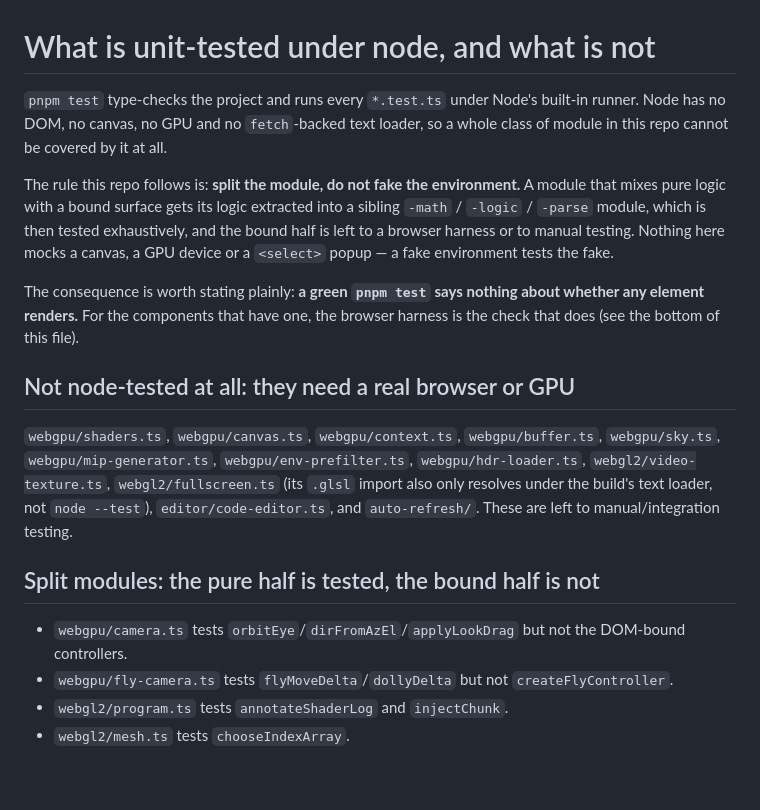
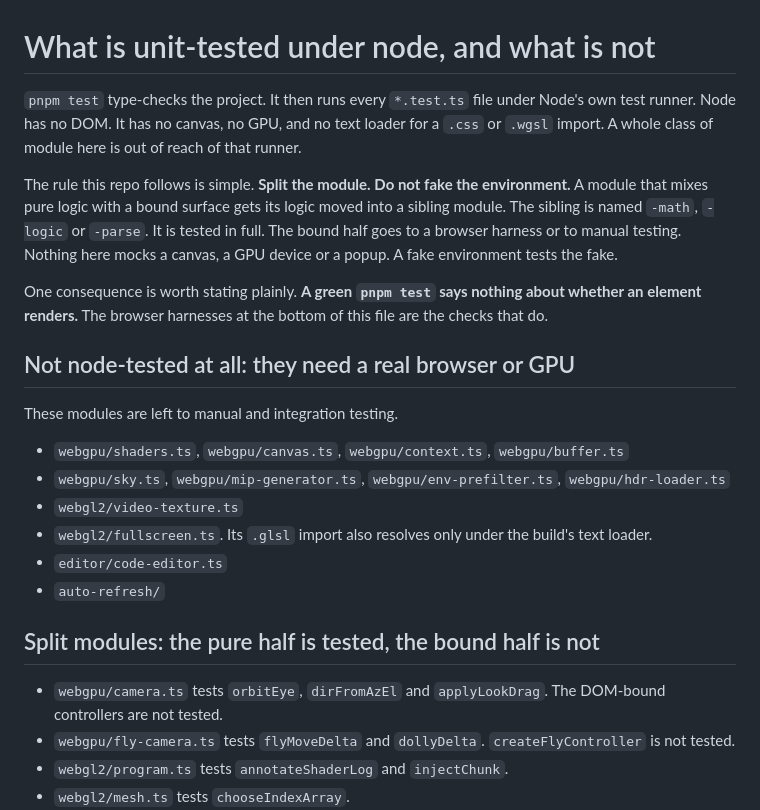
Before and after one commit to wow-look-at-my/js-snippets, a Markdown page: docs/testing-boundaries.md, the part around one of its changes. GitHub-like rendering; blank space fills up the shorter version.

```diff
--- a/docs/testing-boundaries.md
+++ b/docs/testing-boundaries.md
@@ -1,35 +1,25 @@
 # What is unit-tested under node, and what is not
 
-`pnpm test` type-checks the project and runs every `*.test.ts` under Node's
-built-in runner. Node has no DOM, no canvas, no GPU and no `fetch`-backed
-text loader, so a whole class of module in this repo cannot be covered by
-it at all.
+`pnpm test` type-checks the project. It then runs every `*.test.ts` file under Node's own test runner. Node has no DOM. It has no canvas, no GPU, and no text loader for a `.css` or `.wgsl` import. A whole class of module here is out of reach of that runner.
 
-The rule this repo follows is: **split the module, do not fake the
-environment.** A module that mixes pure logic with a bound surface gets its
-logic extracted into a sibling `-math` / `-logic` / `-parse` module, which
-is then tested exhaustively, and the bound half is left to a browser
-harness or to manual testing. Nothing here mocks a canvas, a GPU device or
-a `<select>` popup — a fake environment tests the fake.
+The rule this repo follows is simple. **Split the module. Do not fake the environment.** A module that mixes pure logic with a bound surface gets its logic moved into a sibling module. The sibling is named `-math`, `-logic` or `-parse`. It is tested in full. The bound half goes to a browser harness or to manual testing. Nothing here mocks a canvas, a GPU device or a popup. A fake environment tests the fake.
 
-The consequence is worth stating plainly: **a green `pnpm test` says
-nothing about whether any element renders.** For the components that have
-one, the browser harness is the check that does (see the bottom of this
-file).
+One consequence is worth stating plainly. **A green `pnpm test` says nothing about whether an element renders.** The browser harnesses at the bottom of this file are the checks that do.
 
 ## Not node-tested at all: they need a real browser or GPU
 
-`webgpu/shaders.ts`, `webgpu/canvas.ts`, `webgpu/context.ts`,
-`webgpu/buffer.ts`, `webgpu/sky.ts`, `webgpu/mip-generator.ts`,
-`webgpu/env-prefilter.ts`, `webgpu/hdr-loader.ts`,
-`webgl2/video-texture.ts`, `webgl2/fullscreen.ts` (its `.glsl` import also
-only resolves under the build's text loader, not `node --test`),
-`editor/code-editor.ts`, and `auto-refresh/`. These are left to
-manual/integration testing.
+These modules are left to manual and integration testing.
+
+- `webgpu/shaders.ts`, `webgpu/canvas.ts`, `webgpu/context.ts`, `webgpu/buffer.ts`
+- `webgpu/sky.ts`, `webgpu/mip-generator.ts`, `webgpu/env-prefilter.ts`, `webgpu/hdr-loader.ts`
+- `webgl2/video-texture.ts`
+- `webgl2/fullscreen.ts`. Its `.glsl` import also resolves only under the build's text loader.
+- `editor/code-editor.ts`
+- `auto-refresh/`
 
 ## Split modules: the pure half is tested, the bound half is not
 
-- `webgpu/camera.ts` tests `orbitEye`/`dirFromAzEl`/`applyLookDrag` but not the DOM-bound controllers.
-- `webgpu/fly-camera.ts` tests `flyMoveDelta`/`dollyDelta` but not `createFlyController`.
+- `webgpu/camera.ts` tests `orbitEye`, `dirFromAzEl` and `applyLookDrag`. The DOM-bound controllers are not tested.
+- `webgpu/fly-camera.ts` tests `flyMoveDelta` and `dollyDelta`. `createFlyController` is not tested.
 - `webgl2/program.ts` tests `annotateShaderLog` and `injectChunk`.
 - `webgl2/mesh.ts` tests `chooseIndexArray`.
```
Also changed, not shown: other parts of docs/testing-boundaries.md (+17 -18 lines).
